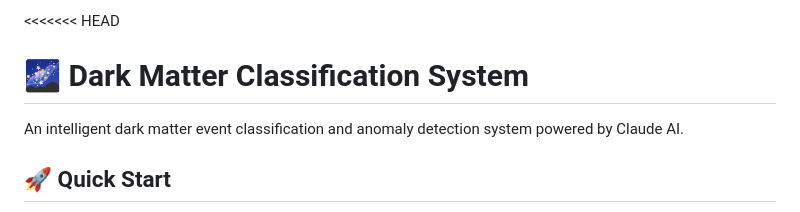
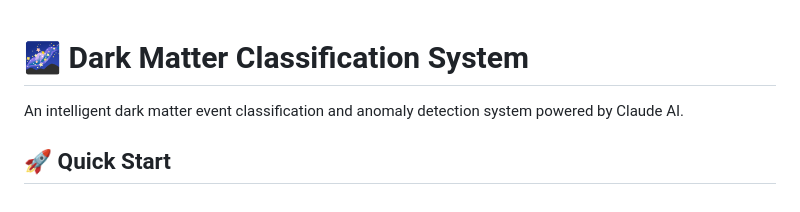
Before and after one commit to zeba-source/Dark-matter-detection-system, a Markdown page: README.md, the part around the change. GitHub-like rendering.

Commit message:
Fix README.md by removing conflict markers
Remove merge conflict markers from README.md

```diff
--- a/README.md
+++ b/README.md
@@ -1,4 +1,4 @@
-<<<<<<< HEAD
+
 # 🌌 Dark Matter Classification System
 
 An intelligent dark matter event classification and anomaly detection system powered by Claude AI.
```
